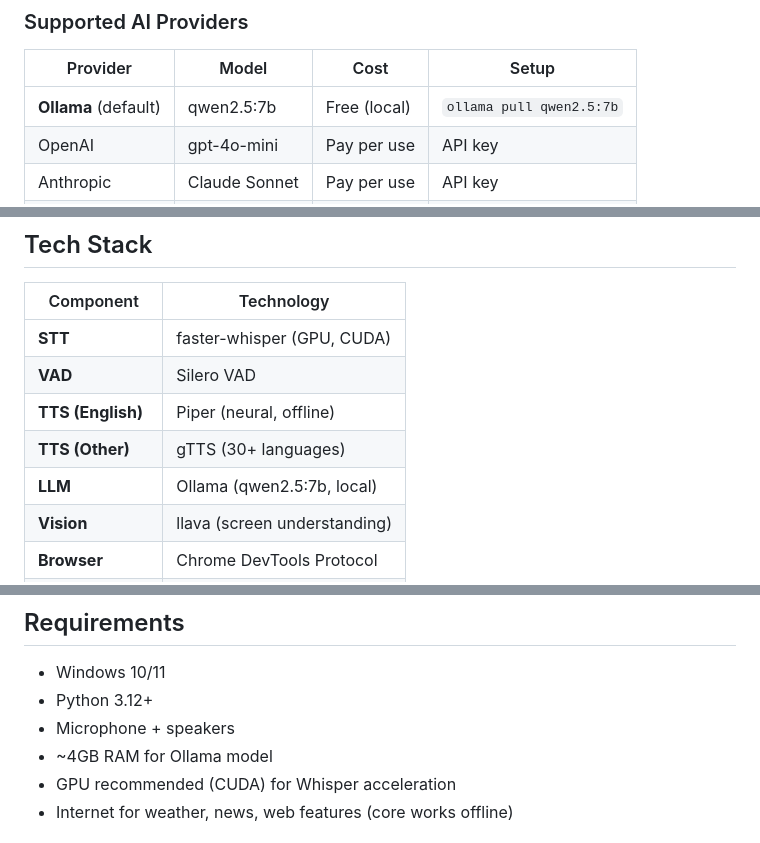
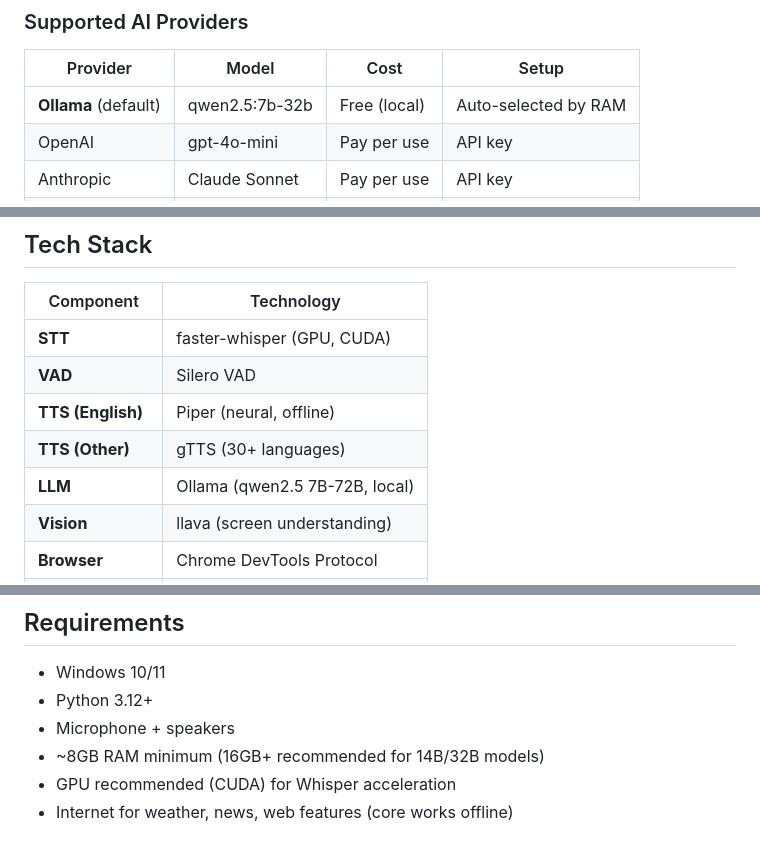
Before and after one commit to Dawash/G, a Markdown page: README.md, 3 parts joined by grey strips. Drawn GitHub-style.

```diff
--- a/README.md
+++ b/README.md
@@ -156,7 +162,7 @@ Settings are stored in `config.json` (auto-generated, never committed):
 
 | Provider | Model | Cost | Setup |
 |----------|-------|------|-------|
-| **Ollama** (default) | qwen2.5:7b | Free (local) | `ollama pull qwen2.5:7b` |
+| **Ollama** (default) | qwen2.5:7b-32b | Free (local) | Auto-selected by RAM |
 | OpenAI | gpt-4o-mini | Pay per use | API key |
 | Anthropic | Claude Sonnet | Pay per use | API key |
 | OpenRouter | Any model | Pay per use | API key |
@@ -322,7 +343,7 @@ G/
 | **VAD** | Silero VAD |
 | **TTS (English)** | Piper (neural, offline) |
 | **TTS (Other)** | gTTS (30+ languages) |
-| **LLM** | Ollama (qwen2.5:7b, local) |
+| **LLM** | Ollama (qwen2.5 7B-72B, local) |
 | **Vision** | llava (screen understanding) |
 | **Browser** | Chrome DevTools Protocol |
 | **UI Automation** | pywinauto + pyautogui |
@@ -334,7 +355,7 @@ G/
 - Windows 10/11
 - Python 3.12+
 - Microphone + speakers
-- ~4GB RAM for Ollama model
+- ~8GB RAM minimum (16GB+ recommended for 14B/32B models)
 - GPU recommended (CUDA) for Whisper acceleration
 - Internet for weather, news, web features (core works offline)
 
```
Also changed, not shown: other parts of README.md (+38 -17 lines).
